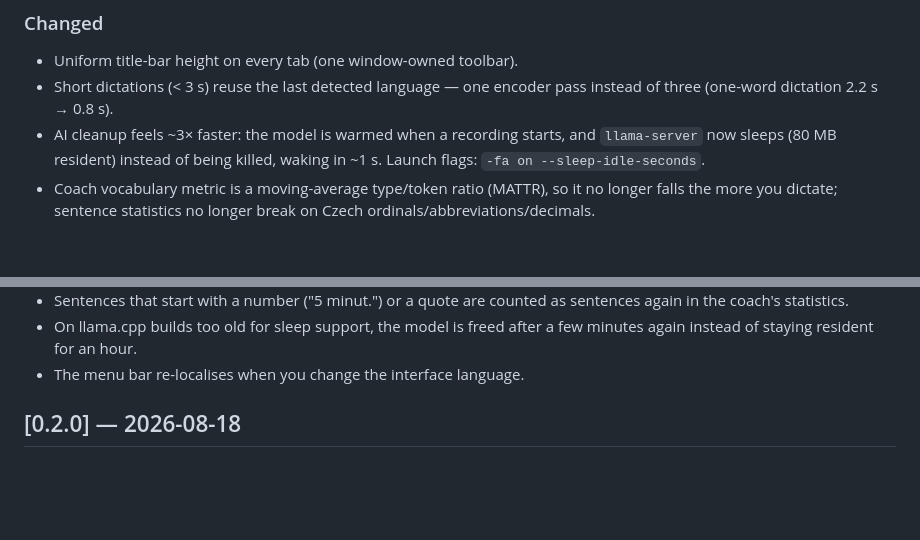
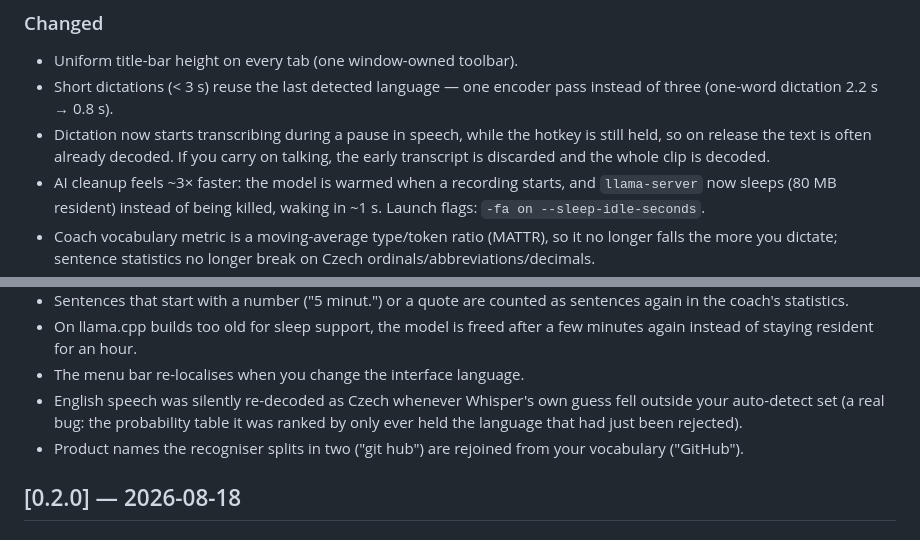
Before and after one commit to HonzaCuhel/vocaret, a Markdown page: CHANGELOG.md, 2 parts joined by grey strips. GitHub-like rendering; blank space fills up the shorter version.

Commit message:
docs: changelog for the latency and language fixes
Co-Authored-By: Claude Fable 5 <noreply@anthropic.com>

```diff
--- a/CHANGELOG.md
+++ b/CHANGELOG.md
@@ -20,6 +20,9 @@ change behaviour and defaults.
 - Uniform title-bar height on every tab (one window-owned toolbar).
 - Short dictations (< 3 s) reuse the last detected language — one encoder pass
   instead of three (one-word dictation 2.2 s → 0.8 s).
+- Dictation now starts transcribing during a pause in speech, while the hotkey
+  is still held, so on release the text is often already decoded. If you carry
+  on talking, the early transcript is discarded and the whole clip is decoded.
 - AI cleanup feels ~3× faster: the model is warmed when a recording starts, and
   `llama-server` now sleeps (80 MB resident) instead of being killed, waking in
   ~1 s. Launch flags: `-fa on --sleep-idle-seconds`.
@@ -49,6 +52,11 @@ change behaviour and defaults.
 - On llama.cpp builds too old for sleep support, the model is freed after a few
   minutes again instead of staying resident for an hour.
 - The menu bar re-localises when you change the interface language.
+- English speech was silently re-decoded as Czech whenever Whisper's own guess
+  fell outside your auto-detect set (a real bug: the probability table it was
+  ranked by only ever held the language that had just been rejected).
+- Product names the recogniser splits in two ("git hub") are rejoined from your
+  vocabulary ("GitHub").
 
 ## [0.2.0] — 2026-08-18
 
```
